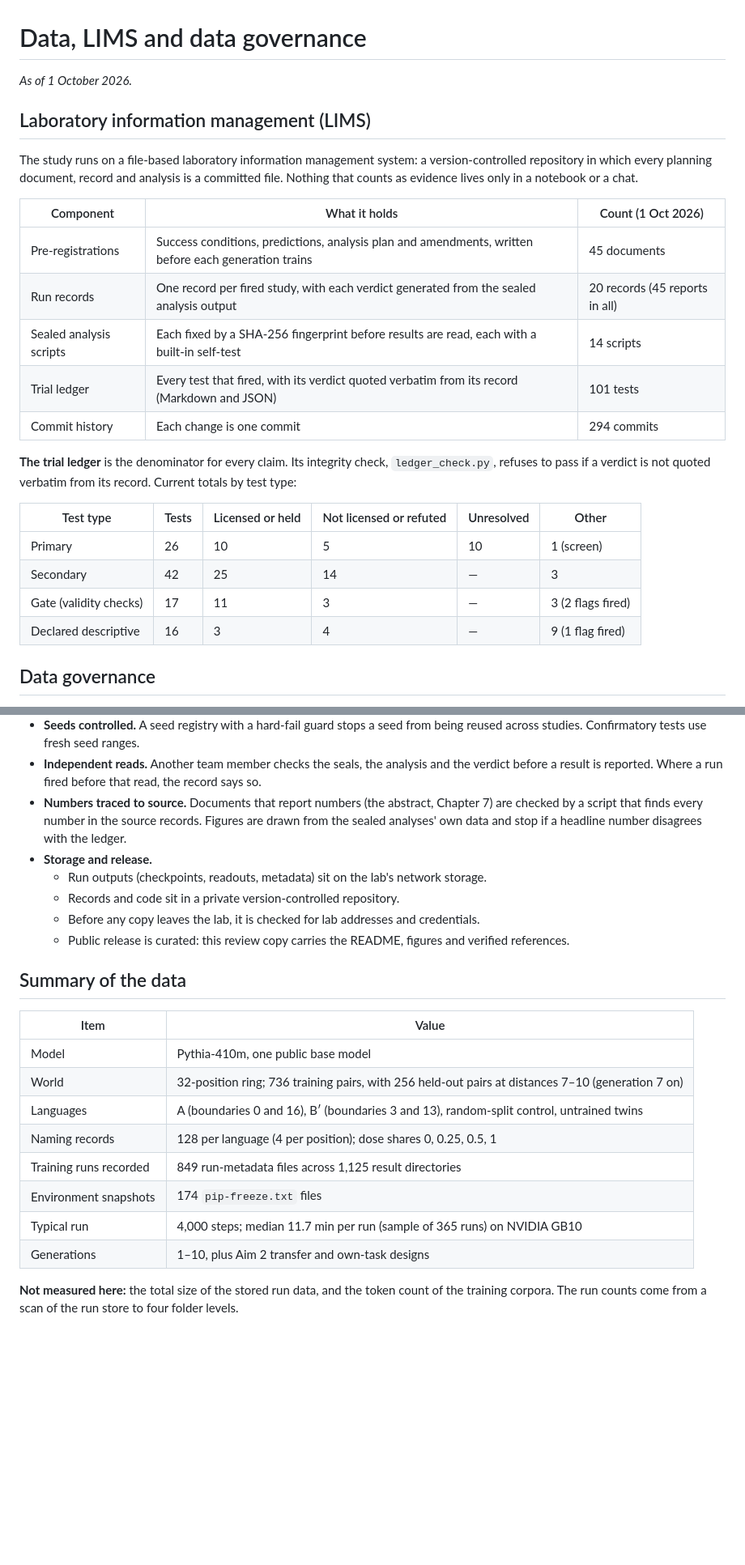
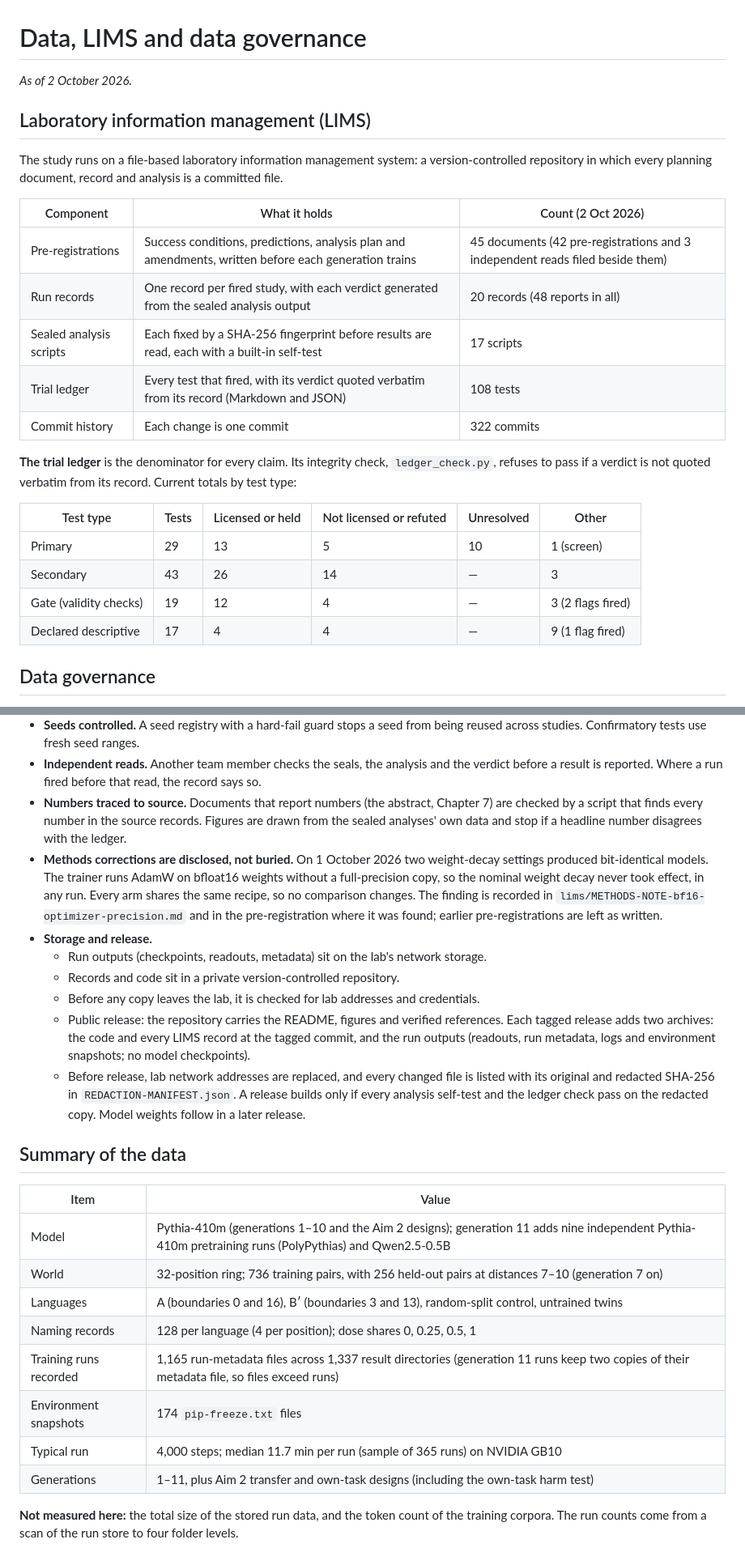
Before and after one commit to anthemrukiyawingate/covenant-engineering-research, a Markdown page: docs/LIMS.md, 2 parts joined by grey strips. Shown at 81% size. Rendered like a GitHub page; blank space fills up the shorter version.

Commit message:
Update LIMS.md
updated to reflect experiments completed 02OCT2026

```diff
--- a/docs/LIMS.md
+++ b/docs/LIMS.md
@@ -1,27 +1,27 @@
 # Data, LIMS and data governance
 
-*As of 1 October 2026.*
+*As of 2 October 2026.*
 
 ## Laboratory information management (LIMS)
 
-The study runs on a file-based laboratory information management system: a version-controlled repository in which every planning document, record and analysis is a committed file. Nothing that counts as evidence lives only in a notebook or a chat.
+The study runs on a file-based laboratory information management system: a version-controlled repository in which every planning document, record and analysis is a committed file.
 
-| Component | What it holds | Count (1 Oct 2026) |
+| Component | What it holds | Count (2 Oct 2026) |
 | --- | --- | --- |
-| Pre-registrations | Success conditions, predictions, analysis plan and amendments, written before each generation trains | 45 documents |
-| Run records | One record per fired study, with each verdict generated from the sealed analysis output | 20 records (45 reports in all) |
-| Sealed analysis scripts | Each fixed by a SHA-256 fingerprint before results are read, each with a built-in self-test | 14 scripts |
-| Trial ledger | Every test that fired, with its verdict quoted verbatim from its record (Markdown and JSON) | 101 tests |
-| Commit history | Each change is one commit | 294 commits |
+| Pre-registrations | Success conditions, predictions, analysis plan and amendments, written before each generation trains | 45 documents (42 pre-registrations and 3 independent reads filed beside them) |
+| Run records | One record per fired study, with each verdict generated from the sealed analysis output | 20 records (48 reports in all) |
+| Sealed analysis scripts | Each fixed by a SHA-256 fingerprint before results are read, each with a built-in self-test | 17 scripts |
+| Trial ledger | Every test that fired, with its verdict quoted verbatim from its record (Markdown and JSON) | 108 tests |
+| Commit history | Each change is one commit | 322 commits |
 
 **The trial ledger** is the denominator for every claim. Its integrity check, `ledger_check.py`, refuses to pass if a verdict is not quoted verbatim from its record. Current totals by test type:
 
 | Test type | Tests | Licensed or held | Not licensed or refuted | Unresolved | Other |
 | --- | --- | --- | --- | --- | --- |
-| Primary | 26 | 10 | 5 | 10 | 1 (screen) |
-| Secondary | 42 | 25 | 14 | — | 3 |
-| Gate (validity checks) | 17 | 11 | 3 | — | 3 (2 flags fired) |
-| Declared descriptive | 16 | 3 | 4 | — | 9 (1 flag fired) |
+| Primary | 29 | 13 | 5 | 10 | 1 (screen) |
+| Secondary | 43 | 26 | 14 | — | 3 |
+| Gate (validity checks) | 19 | 12 | 4 | — | 3 (2 flags fired) |
+| Declared descriptive | 17 | 4 | 4 | — | 9 (1 flag fired) |
 
 ## Data governance
 
@@ -31,23 +31,25 @@ The study runs on a file-based laboratory information management system: a versi
 - **Seeds controlled.** A seed registry with a hard-fail guard stops a seed from being reused across studies. Confirmatory tests use fresh seed ranges.
 - **Independent reads.** Another team member checks the seals, the analysis and the verdict before a result is reported. Where a run fired before that read, the record says so.
 - **Numbers traced to source.** Documents that report numbers (the abstract, Chapter 7) are checked by a script that finds every number in the source records. Figures are drawn from the sealed analyses' own data and stop if a headline number disagrees with the ledger.
+- **Methods corrections are disclosed, not buried.** On 1 October 2026 two weight-decay settings produced bit-identical models. The trainer runs AdamW on bfloat16 weights without a full-precision copy, so the nominal weight decay never took effect, in any run. Every arm shares the same recipe, so no comparison changes. The finding is recorded in `lims/METHODS-NOTE-bf16-optimizer-precision.md` and in the pre-registration where it was found; earlier pre-registrations are left as written.
 - **Storage and release.**
   - Run outputs (checkpoints, readouts, metadata) sit on the lab's network storage.
   - Records and code sit in a private version-controlled repository.
   - Before any copy leaves the lab, it is checked for lab addresses and credentials.
-  - Public release is curated: this review copy carries the README, figures and verified references.
+  - Public release: the repository carries the README, figures and verified references. Each tagged release adds two archives: the code and every LIMS record at the tagged commit, and the run outputs (readouts, run metadata, logs and environment snapshots; no model checkpoints).
+  - Before release, lab network addresses are replaced, and every changed file is listed with its original and redacted SHA-256 in `REDACTION-MANIFEST.json`. A release builds only if every analysis self-test and the ledger check pass on the redacted copy. Model weights follow in a later release.
 
 ## Summary of the data
 
 | Item | Value |
 | --- | --- |
-| Model | Pythia-410m, one public base model |
+| Model | Pythia-410m (generations 1–10 and the Aim 2 designs); generation 11 adds nine independent Pythia-410m pretraining runs (PolyPythias) and Qwen2.5-0.5B |
 | World | 32-position ring; 736 training pairs, with 256 held-out pairs at distances 7–10 (generation 7 on) |
 | Languages | A (boundaries 0 and 16), B′ (boundaries 3 and 13), random-split control, untrained twins |
 | Naming records | 128 per language (4 per position); dose shares 0, 0.25, 0.5, 1 |
-| Training runs recorded | 849 run-metadata files across 1,125 result directories |
+| Training runs recorded | 1,165 run-metadata files across 1,337 result directories (generation 11 runs keep two copies of their metadata file, so files exceed runs) |
 | Environment snapshots | 174 `pip-freeze.txt` files |
 | Typical run | 4,000 steps; median 11.7 min per run (sample of 365 runs) on NVIDIA GB10 |
-| Generations | 1–10, plus Aim 2 transfer and own-task designs |
+| Generations | 1–11, plus Aim 2 transfer and own-task designs (including the own-task harm test) |
 
 **Not measured here:** the total size of the stored run data, and the token count of the training corpora. The run counts come from a scan of the run store to four folder levels.
```
